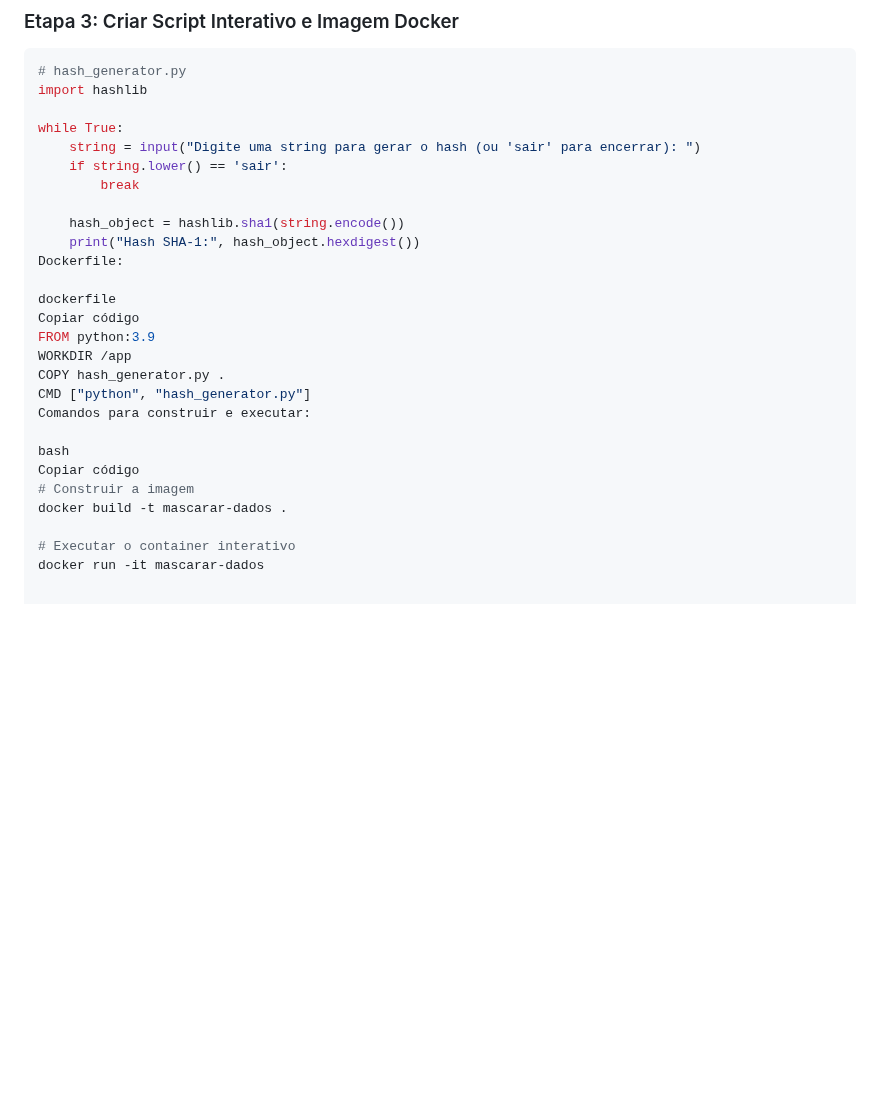
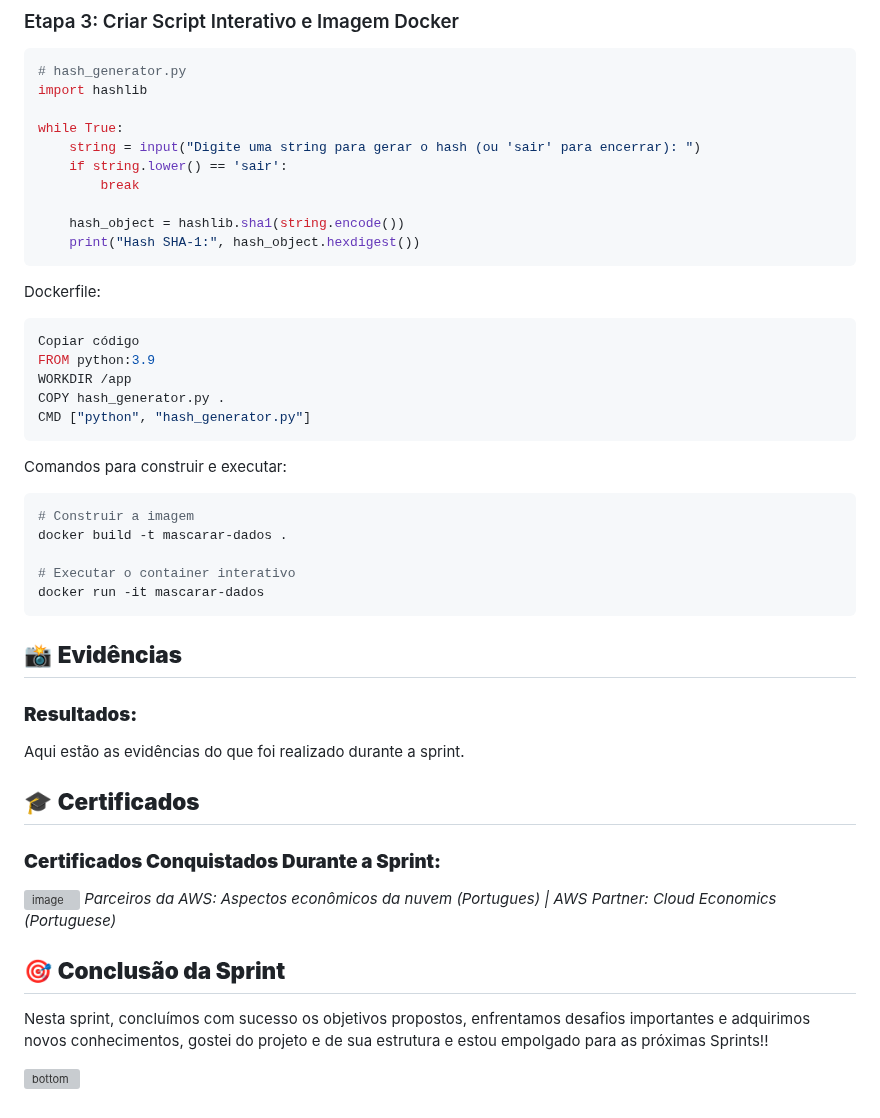
Before and after one commit to manszano/PB-MATHEUS-MANZANO, a Markdown page: Sprint 4/README.md, the part around the change. GitHub-like rendering; blank space fills up the shorter version; grey boxes are pictures that could not be loaded.

`````diff
--- a/Sprint 4/README.md
+++ b/Sprint 4/README.md
@@ -220,20 +220,41 @@ while True:
 
     hash_object = hashlib.sha1(string.encode())
     print("Hash SHA-1:", hash_object.hexdigest())
+```
+
 Dockerfile:
 
-dockerfile
+```dockerfile
 Copiar código
 FROM python:3.9
 WORKDIR /app
 COPY hash_generator.py .
 CMD ["python", "hash_generator.py"]
+```
+
 Comandos para construir e executar:
 
-bash
-Copiar código
+```bash
 # Construir a imagem
 docker build -t mascarar-dados .
 
 # Executar o container interativo
 docker run -it mascarar-dados
+````
+## 📸 **Evidências**
+
+### **Resultados:**
+Aqui estão as evidências do que foi realizado durante a sprint.
+
+## 🎓 **Certificados**
+
+### **Certificados Conquistados Durante a Sprint:**
+![image](https://github.com/user-attachments/assets/6f61eb74-0ab6-4ea4-8ca1-6f6d5af59fbc)
+*Parceiros da AWS: Aspectos econômicos da nuvem (Portugues) | AWS Partner:
+Cloud Economics (Portuguese)*
+
+## 🎯 **Conclusão da Sprint**
+
+Nesta sprint, concluímos com sucesso os objetivos propostos, enfrentamos desafios importantes e adquirimos novos conhecimentos, gostei do projeto e de sua estrutura e estou empolgado para as próximas Sprints!!
+
+![bottom](https://github.com/user-attachments/assets/a06b7240-a4be-45d7-86e7-9427136b3891)
`````
